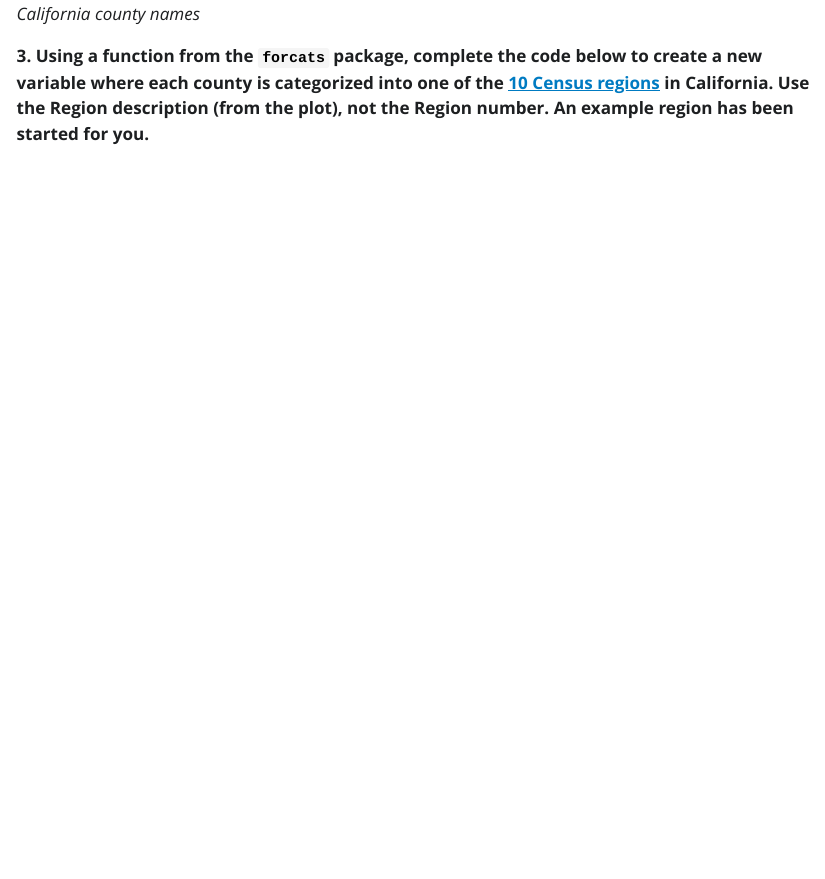
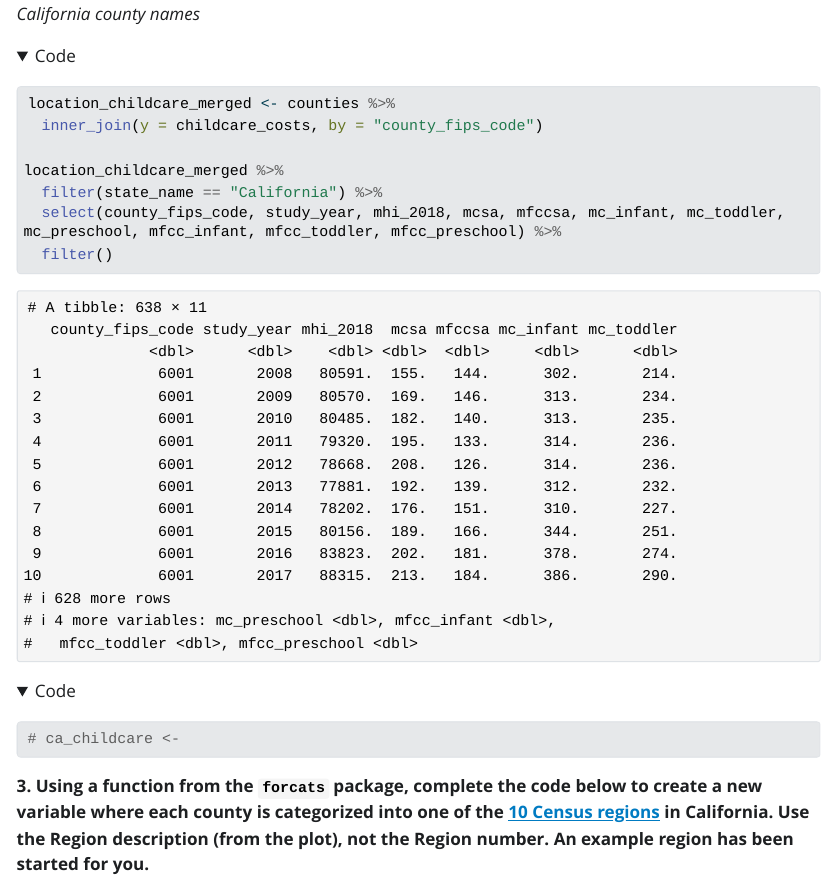
Before and after one commit to RiverMckegney/STAT-210_SP25_wk-10_lab-6, a Quarto document (lab-6-mckegneyr.qmd): the page in a window 1100 px wide, from 1360 px down. The pictures show the output file lab-6-mckegneyr.html that the author committed with the source, opened offline; Quarto's library style sheets are replaced by a plain one without menus; long lines of code are wrapped.

Commit message:
Work-progress on quest #2

````diff
--- a/lab-6-mckegneyr.qmd
+++ b/lab-6-mckegneyr.qmd
@@ -58,7 +58,17 @@ Let's start by focusing only on California.
 
 ```{r}
 #| label: ca-childcare-costs
+#| echo: true
 
+location_childcare_merged <- counties %>%
+  inner_join(y = childcare_costs, by = "county_fips_code")
+
+location_childcare_merged %>%
+  filter(state_name == "California") %>%
+  select(county_fips_code, study_year, mhi_2018, mcsa, mfccsa, mc_infant, mc_toddler, mc_preschool, mfcc_infant, mfcc_toddler, mfcc_preschool) %>%
+  filter()
+
+# ca_childcare <-
 ```
 
 **3. Using a function from the `forcats` package, complete the code below to create a new variable where each county is categorized into one of the [10 Census regions](https://census.ca.gov/regions/) in California. Use the Region description (from the plot), not the Region number. An example region has been started for you.**
````
Also changed, not shown: lab-6-mckegneyr.html.
